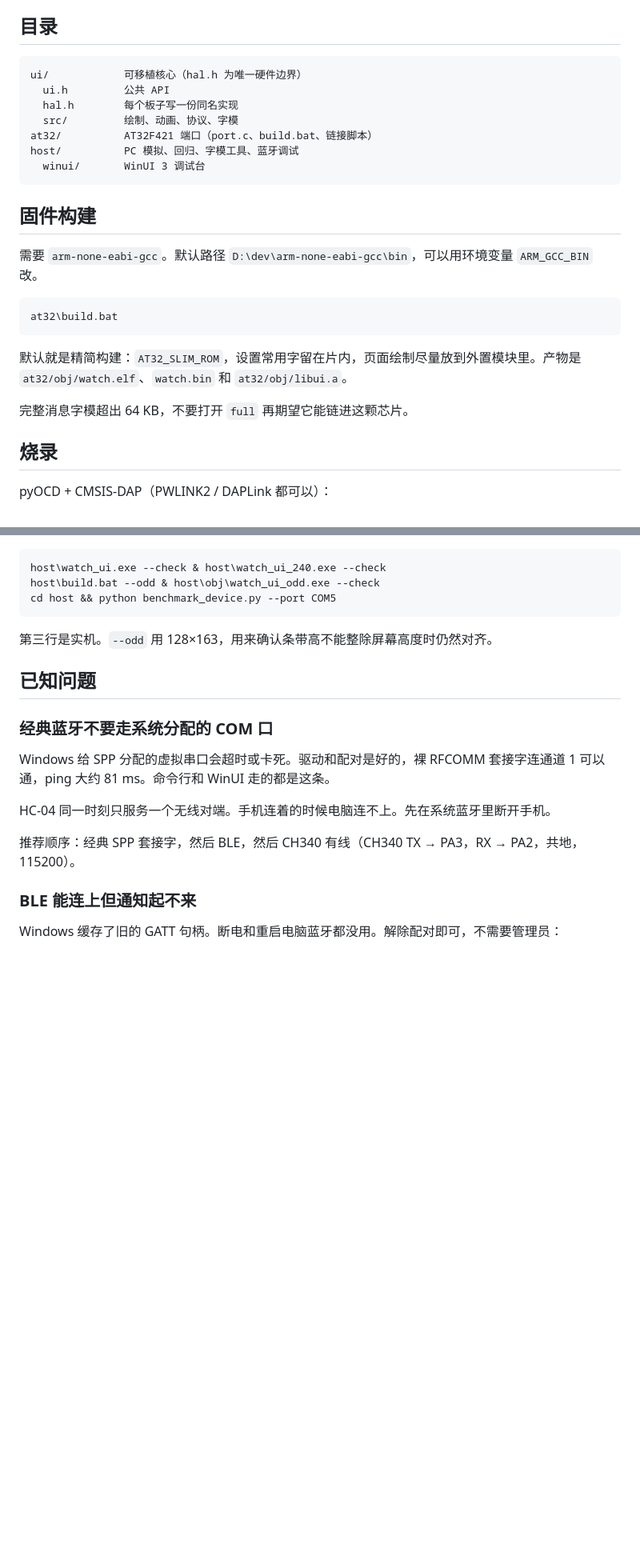
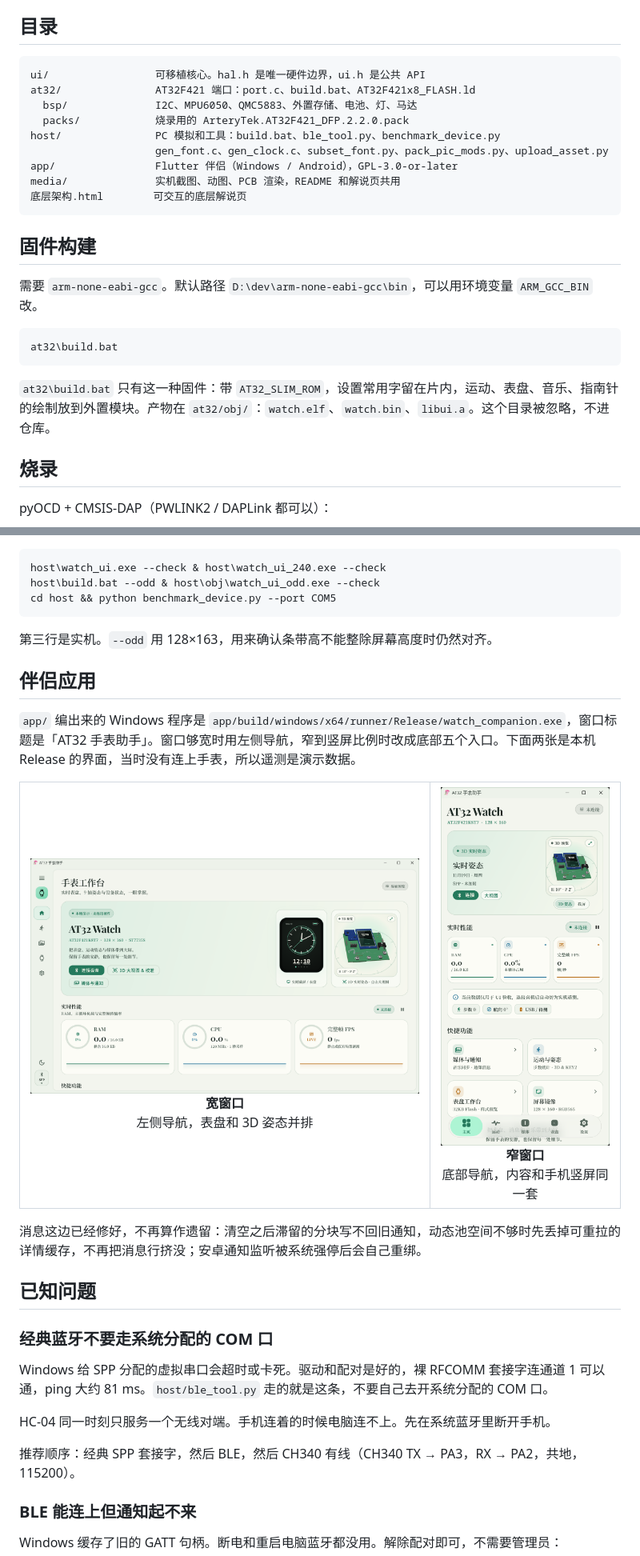
Before and after one commit to yanghuagai55/geek-watch, a Markdown page: README.md, 2 parts joined by grey strips. Shown at 80% size. Drawn GitHub-style; pictures changed too: media/伴侣_横屏.png (added), media/伴侣_竖屏.png (added); blank space fills up the shorter version.

Commit message:
docs: 标明消息问题已修好，并补上伴侣应用横竖屏
清空复活和通知失联不再列为遗留。截图放在 media，和手表画面同一目录。

Co-authored-by: Cursor <cursoragent@cursor.com>

````diff
--- a/README.md
+++ b/README.md
@@ -118,13 +118,15 @@ SRAM 里的动态池是 12608 字节，其中双缓冲占 2048 字节。主菜
 ## 目录
 
 ```
-ui/            可移植核心（hal.h 为唯一硬件边界）
-  ui.h         公共 API
-  hal.h        每个板子写一份同名实现
-  src/         绘制、动画、协议、字模
-at32/          AT32F421 端口（port.c、build.bat、链接脚本）
-host/          PC 模拟、回归、字模工具、蓝牙调试
-  winui/       WinUI 3 调试台
+ui/                 可移植核心。hal.h 是唯一硬件边界，ui.h 是公共 API
+at32/               AT32F421 端口：port.c、build.bat、AT32F421x8_FLASH.ld
+  bsp/              I2C、MPU6050、QMC5883、外置存储、电池、灯、马达
+  packs/            烧录用的 ArteryTek.AT32F421_DFP.2.2.0.pack
+host/               PC 模拟和工具：build.bat、ble_tool.py、benchmark_device.py
+                    gen_font.c、gen_clock.c、subset_font.py、pack_pic_mods.py、upload_asset.py
+app/                Flutter 伴侣（Windows / Android），GPL-3.0-or-later
+media/              实机截图、动图、PCB 渲染，README 和解说页共用
+底层架构.html        可交互的底层解说页
 ```
 
 ## 固件构建
@@ -135,9 +137,7 @@ host/          PC 模拟、回归、字模工具、蓝牙调试
 at32\build.bat
 ```
 
-默认就是精简构建：`AT32_SLIM_ROM`，设置常用字留在片内，页面绘制尽量放到外置模块里。产物是 `at32/obj/watch.elf`、`watch.bin` 和 `at32/obj/libui.a`。
-
-完整消息字模超出 64 KB，不要打开 `full` 再期望它能链进这颗芯片。
+`at32\build.bat` 只有这一种固件：带 `AT32_SLIM_ROM`，设置常用字留在片内，运动、表盘、音乐、指南针的绘制放到外置模块。产物在 `at32/obj/`：`watch.elf`、`watch.bin`、`libui.a`。这个目录被忽略，不进仓库。
 
 ## 烧录
 
@@ -250,11 +238,26 @@ cd host && python benchmark_device.py --port COM5
 
 第三行是实机。`--odd` 用 128×163，用来确认条带高不能整除屏幕高度时仍然对齐。
 
+## 伴侣应用
+
+`app/` 编出来的 Windows 程序是 `app/build/windows/x64/runner/Release/watch_companion.exe`，窗口标题是「AT32 手表助手」。窗口够宽时用左侧导航，窄到竖屏比例时改成底部五个入口。下面两张是本机 Release 的界面，当时没有连上手表，所以遥测是演示数据。
+
+<div align="center">
+<table>
+<tr>
+<td align="center"><img src="media/伴侣_横屏.png" width="560" alt="伴侣应用宽窗口"><br><b>宽窗口</b><br>左侧导航，表盘和 3D 姿态并排</td>
+<td align="center"><img src="media/伴侣_竖屏.png" width="220" alt="伴侣应用窄窗口"><br><b>窄窗口</b><br>底部导航，内容和手机竖屏同一套</td>
+</tr>
+</table>
+</div>
+
+消息这边已经修好，不再算作遗留：清空之后滞留的分块写不回旧通知，动态池空间不够时先丢掉可重拉的详情缓存，不再把消息行挤没；安卓通知监听被系统强停后会自己重绑。
+
 ## 已知问题
 
 ### 经典蓝牙不要走系统分配的 COM 口
 
-Windows 给 SPP 分配的虚拟串口会超时或卡死。驱动和配对是好的，裸 RFCOMM 套接字连通道 1 可以通，ping 大约 81 ms。命令行和 WinUI 走的都是这条。
+Windows 给 SPP 分配的虚拟串口会超时或卡死。驱动和配对是好的，裸 RFCOMM 套接字连通道 1 可以通，ping 大约 81 ms。`host/ble_tool.py` 走的就是这条，不要自己去开系统分配的 COM 口。
 
 HC-04 同一时刻只服务一个无线对端。手机连着的时候电脑连不上。先在系统蓝牙里断开手机。
 
````
Also changed, not shown: other parts of README.md (+6 -18 lines).
